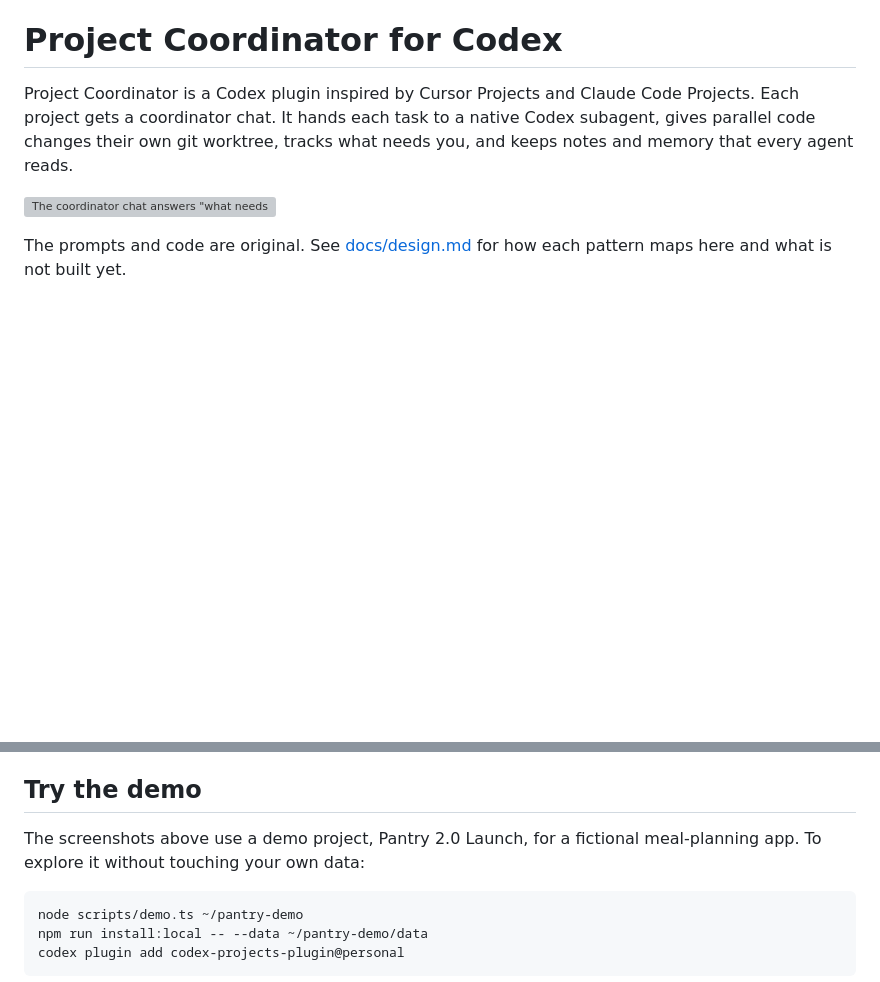
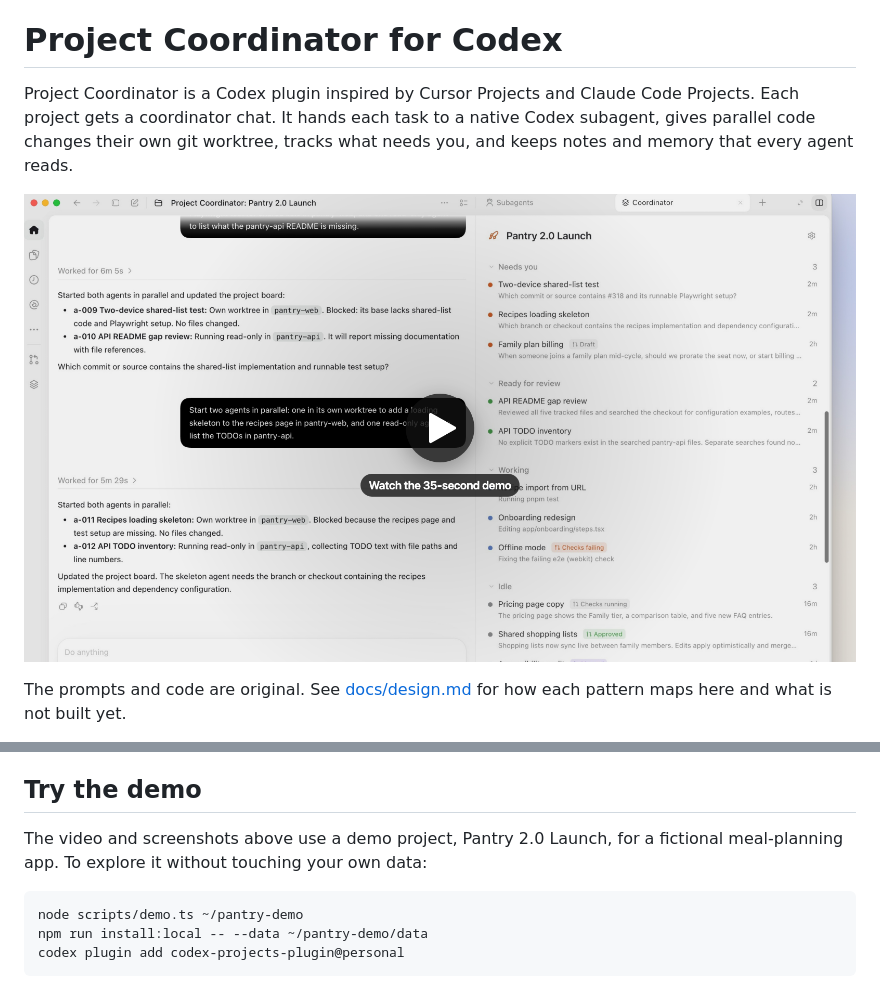
Before and after one commit to nahuelb/codex-projects-plugin, a Markdown page: README.md, 2 parts joined by grey strips. Drawn GitHub-style; pictures changed too: docs/images/demo-video.png (added); blank space fills up the shorter version; grey boxes are pictures that could not be loaded.

Commit message:
Show the demo video at the top of the README

````diff
--- a/README.md
+++ b/README.md
@@ -2,7 +2,7 @@
 
 Project Coordinator is a Codex plugin inspired by Cursor Projects and Claude Code Projects. Each project gets a coordinator chat. It hands each task to a native Codex subagent, gives parallel code changes their own git worktree, tracks what needs you, and keeps notes and memory that every agent reads.
 
-![The coordinator chat answers "what needs me today?" beside the Coordinator panel](docs/images/coordinator-thread.png)
+[![Project Coordinator demo: the coordinator page, a coordinator chat that starts two subagents, the Subagents tab, and the board](docs/images/demo-video.png)](docs/demo.mp4)
 
 The prompts and code are original. See [docs/design.md](docs/design.md) for how each pattern maps here and what is not built yet.
 
@@ -44,7 +44,7 @@ To update, pull and run `npm run install:local` again, then restart Codex. To re
 
 ## Try the demo
 
-The screenshots above use a demo project, Pantry 2.0 Launch, for a fictional meal-planning app. To explore it without touching your own data:
+The video and screenshots above use a demo project, Pantry 2.0 Launch, for a fictional meal-planning app. To explore it without touching your own data:
 
 ```sh
 node scripts/demo.ts ~/pantry-demo
````
Also changed, not shown: 2 other files.
